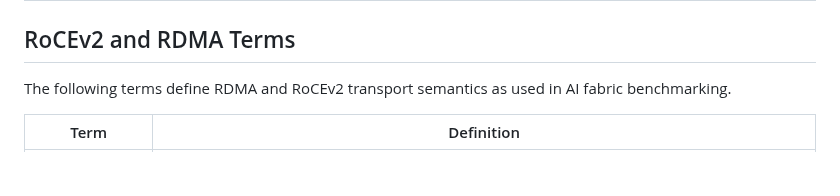
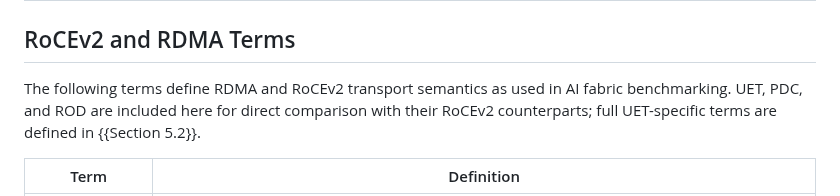
Before and after one commit to fcalabri/bmwg-ai-fabric-terminology, a Markdown page: draft-calabria-bmwg-ai-fabric-terminology.md, the part around the change. Rendered like a GitHub page; blank space fills up the shorter version.

Commit message:
Add note explaining UET/PDC/ROD placement in RoCEv2 table
UET, PDC, and ROD appear in the RoCEv2 and RDMA Terms table for direct
comparison with their RoCEv2 counterparts. Added a note to the section
intro directing readers to Section 5.2 for full UET-specific terms.

```diff
--- a/draft-calabria-bmwg-ai-fabric-terminology.md
+++ b/draft-calabria-bmwg-ai-fabric-terminology.md
@@ -228,7 +228,9 @@ patterns and fabric requirements.
 ## RoCEv2 and RDMA Terms
 
 The following terms define RDMA and RoCEv2 transport semantics as
-used in AI fabric benchmarking.
+used in AI fabric benchmarking. UET, PDC, and ROD are included here
+for direct comparison with their RoCEv2 counterparts; full UET-specific
+terms are defined in {{Section 5.2}}.
 
 | Term | Definition |
 |---|---|
```
